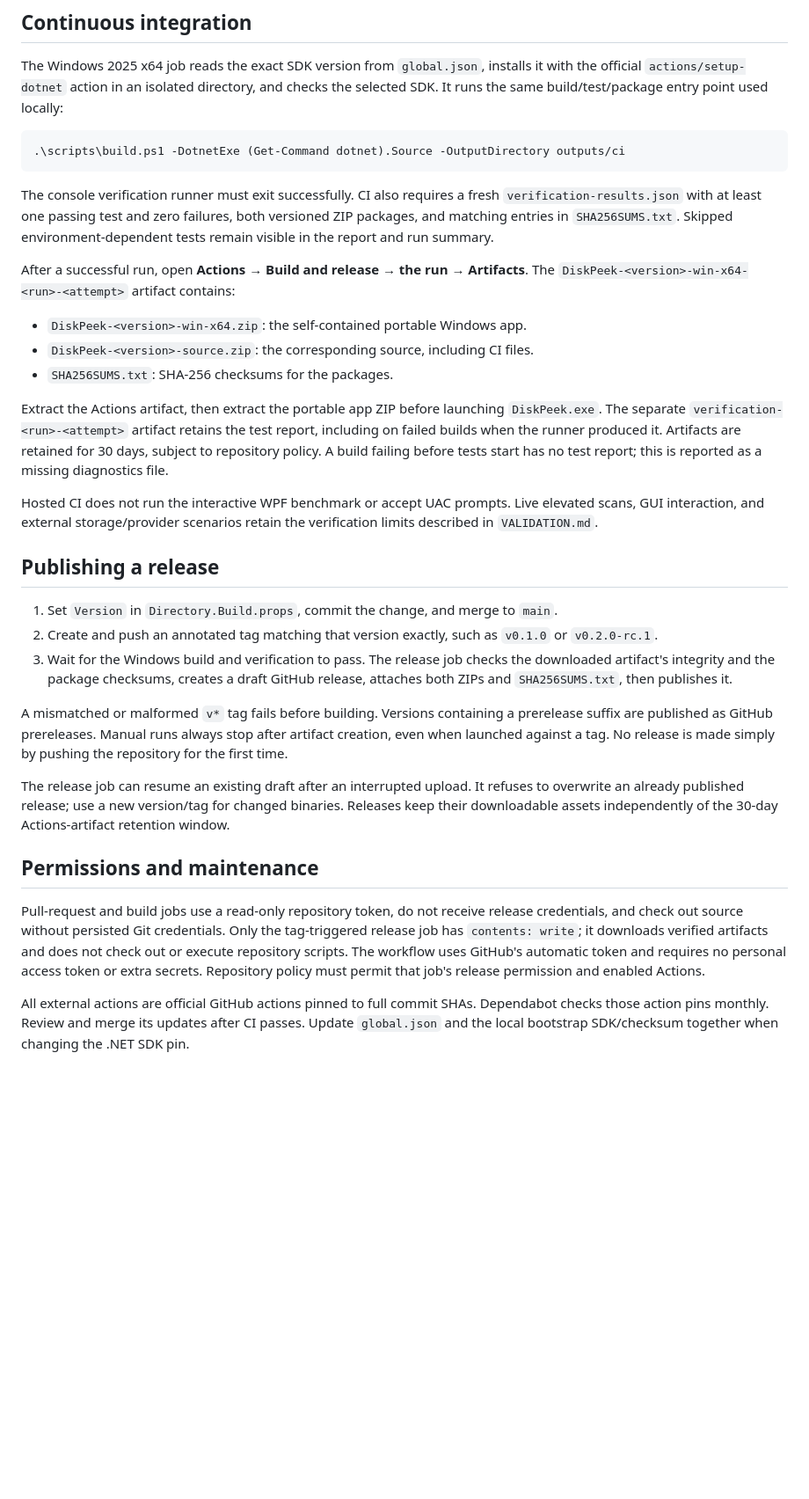
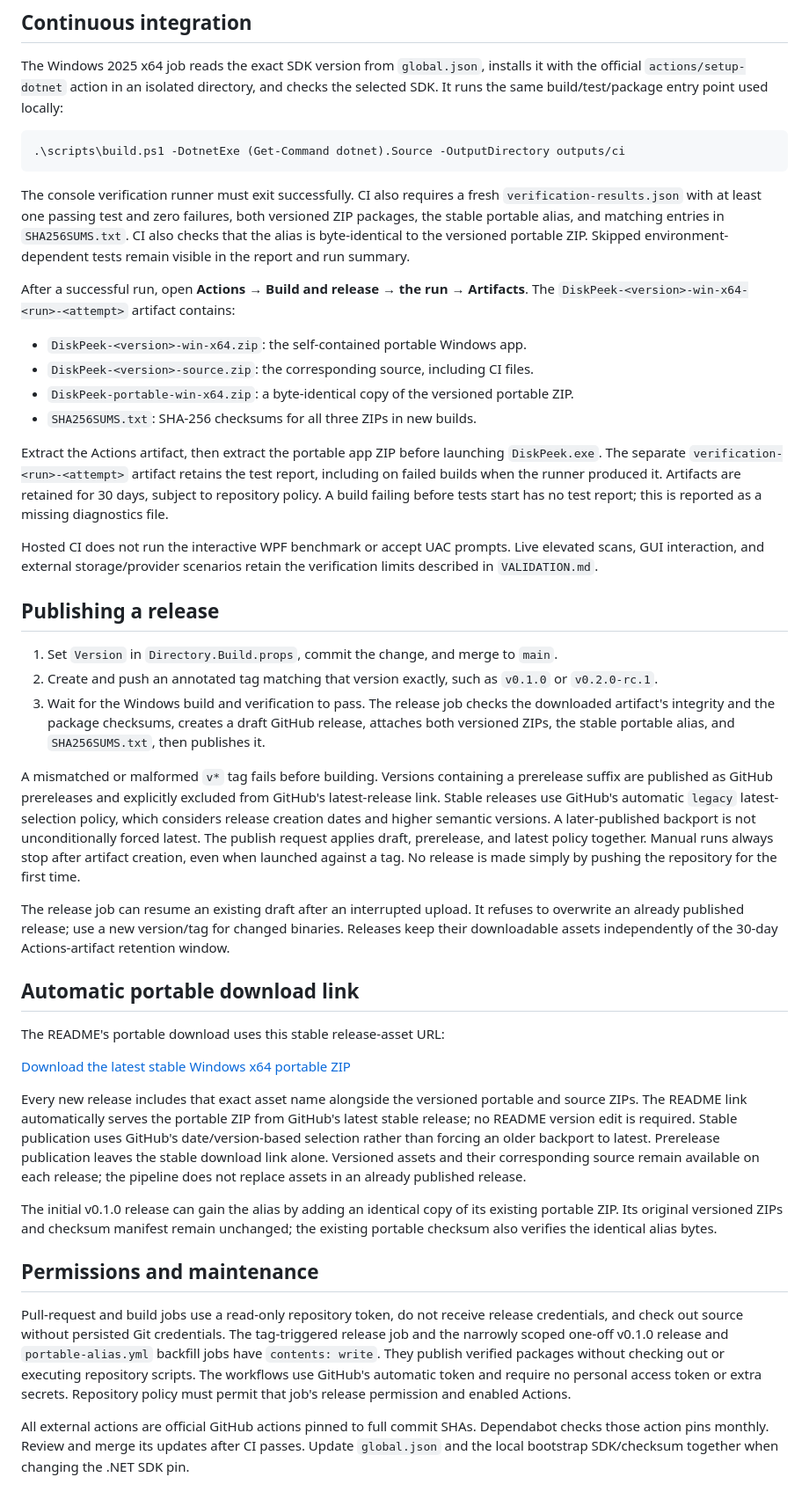
Before and after one commit to GoByeBye/DiskPeek, a Markdown page: docs/CI.md, the part around the change. Shown at 88% size. Drawn GitHub-style; blank space fills up the shorter version.

```diff
--- a/docs/CI.md
+++ b/docs/CI.md
@@ -18,15 +18,18 @@ locally:
 
 The console verification runner must exit successfully. CI also requires a fresh
 `verification-results.json` with at least one passing test and zero failures,
-both versioned ZIP packages, and matching entries in `SHA256SUMS.txt`. Skipped
-environment-dependent tests remain visible in the report and run summary.
+both versioned ZIP packages, the stable portable alias, and matching entries in
+`SHA256SUMS.txt`. CI also checks that the alias is byte-identical to the versioned
+portable ZIP. Skipped environment-dependent tests remain visible in the report
+and run summary.
 
 After a successful run, open **Actions → Build and release → the run → Artifacts**.
 The `DiskPeek-<version>-win-x64-<run>-<attempt>` artifact contains:
 
 - `DiskPeek-<version>-win-x64.zip`: the self-contained portable Windows app.
 - `DiskPeek-<version>-source.zip`: the corresponding source, including CI files.
-- `SHA256SUMS.txt`: SHA-256 checksums for the packages.
+- `DiskPeek-portable-win-x64.zip`: a byte-identical copy of the versioned portable ZIP.
+- `SHA256SUMS.txt`: SHA-256 checksums for all three ZIPs in new builds.
 
 Extract the Actions artifact, then extract the portable app ZIP before launching
 `DiskPeek.exe`. The separate `verification-<run>-<attempt>` artifact retains the
@@ -45,11 +48,17 @@ retain the verification limits described in `VALIDATION.md`.
    `v0.1.0` or `v0.2.0-rc.1`.
 3. Wait for the Windows build and verification to pass. The release job checks
    the downloaded artifact's integrity and the package checksums, creates a draft
-   GitHub release, attaches both ZIPs and `SHA256SUMS.txt`, then publishes it.
+   GitHub release, attaches both versioned ZIPs, the stable portable alias, and
+   `SHA256SUMS.txt`, then publishes it.
 
 A mismatched or malformed `v*` tag fails before building. Versions containing a
-prerelease suffix are published as GitHub prereleases. Manual runs always stop
-after artifact creation, even when launched against a tag. No release is made
+prerelease suffix are published as GitHub prereleases and explicitly excluded from
+GitHub's latest-release link. Stable releases use GitHub's automatic `legacy`
+latest-selection policy, which considers release creation dates and higher
+semantic versions. A later-published backport is not unconditionally forced latest.
+The publish request applies draft, prerelease, and latest policy together.
+Manual runs always stop after artifact creation, even when launched against a
+tag. No release is made
 simply by pushing the repository for the first time.
 
 The release job can resume an existing draft after an interrupted upload. It
@@ -57,13 +66,32 @@ refuses to overwrite an already published release; use a new version/tag for
 changed binaries. Releases keep their downloadable assets independently of the
 30-day Actions-artifact retention window.
 
+## Automatic portable download link
+
+The README's portable download uses this stable release-asset URL:
+
+[Download the latest stable Windows x64 portable ZIP](https://github.com/GoByeBye/DiskPeek/releases/latest/download/DiskPeek-portable-win-x64.zip)
+
+Every new release includes that exact asset name alongside the versioned portable
+and source ZIPs. The README link automatically serves the portable ZIP from
+GitHub's latest stable release; no README version edit is required. Stable
+publication uses GitHub's date/version-based selection rather than forcing an
+older backport to latest. Prerelease publication leaves the stable download link alone.
+Versioned assets and their corresponding source remain available on each release;
+the pipeline does not replace assets in an already published release.
+
+The initial v0.1.0 release can gain the alias by adding an identical copy of its
+existing portable ZIP. Its original versioned ZIPs and checksum manifest remain
+unchanged; the existing portable checksum also verifies the identical alias bytes.
+
 ## Permissions and maintenance
 
 Pull-request and build jobs use a read-only repository token, do not receive
 release credentials, and check out source without persisted Git credentials.
-Only the tag-triggered release job has `contents: write`; it downloads verified
-artifacts and does not check out or execute repository scripts. The workflow uses
-GitHub's automatic token and requires no personal access token or extra secrets.
+The tag-triggered release job and the narrowly scoped one-off v0.1.0 release and
+`portable-alias.yml` backfill jobs have `contents: write`. They publish verified
+packages without checking out or executing repository scripts. The workflows use
+GitHub's automatic token and require no personal access token or extra secrets.
 Repository policy must permit that job's release permission and enabled Actions.
 
 All external actions are official GitHub actions pinned to full commit SHAs.
```
Also changed, not shown: README.md (+16 -2 lines), docs/screenshots/diskpeek-dark.png (added), docs/screenshots/diskpeek-light.png (added), 3 other files.
